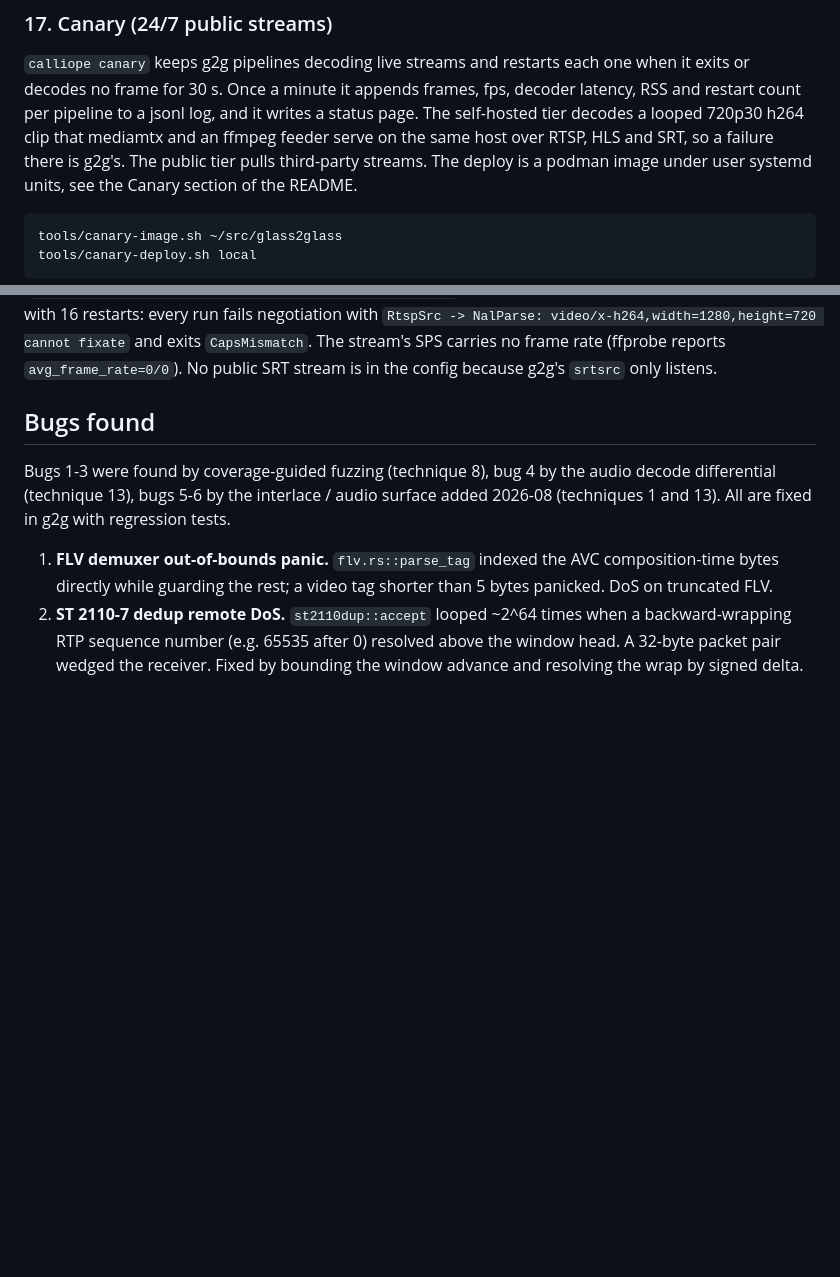
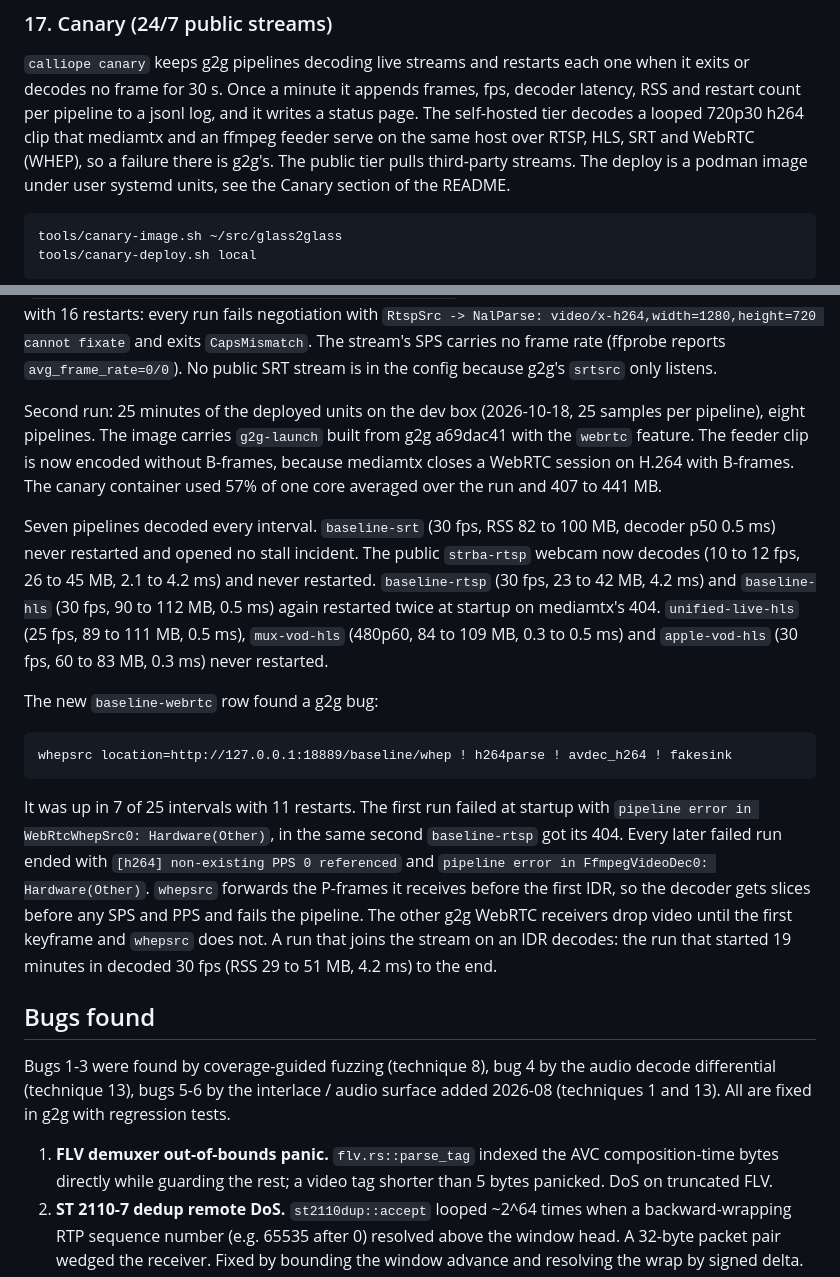
Before and after one commit to Glass2GlassHQ/calliope, a Markdown page: TESTING.md, 2 parts joined by grey strips. Drawn GitHub-style; blank space fills up the shorter version.

Commit message:
canary: webrtc row and second dev-box run in docs

````diff
--- a/TESTING.md
+++ b/TESTING.md
@@ -408,8 +408,8 @@ pts.
 one when it exits or decodes no frame for 30 s. Once a minute it appends frames,
 fps, decoder latency, RSS and restart count per pipeline to a jsonl log, and it
 writes a status page. The self-hosted tier decodes a looped 720p30 h264 clip
-that mediamtx and an ffmpeg feeder serve on the same host over RTSP, HLS and
-SRT, so a failure there is g2g's. The public tier pulls third-party streams. The
+that mediamtx and an ffmpeg feeder serve on the same host over RTSP, HLS, SRT
+and WebRTC (WHEP), so a failure there is g2g's. The public tier pulls third-party streams. The
 deploy is a podman image under user systemd units, see the Canary section of
 the README.
 ```
@@ -447,6 +447,36 @@ up in 0 of 40 intervals with 16 restarts: every run fails negotiation with
 exits `CapsMismatch`. The stream's SPS carries no frame rate (ffprobe reports
 `avg_frame_rate=0/0`). No public SRT stream is in the config because g2g's
 `srtsrc` only listens.
+
+Second run: 25 minutes of the deployed units on the dev box (2026-10-18, 25
+samples per pipeline), eight pipelines. The image carries `g2g-launch` built
+from g2g a69dac41 with the `webrtc` feature. The feeder clip is now encoded
+without B-frames, because mediamtx closes a WebRTC session on H.264 with
+B-frames. The canary container used 57% of one core averaged over the run and
+407 to 441 MB.
+
+Seven pipelines decoded every interval. `baseline-srt` (30 fps, RSS 82 to 100
+MB, decoder p50 0.5 ms) never restarted and opened no stall incident. The public
+`strba-rtsp` webcam now decodes (10 to 12 fps, 26 to 45 MB, 2.1 to 4.2 ms) and
+never restarted. `baseline-rtsp` (30 fps, 23 to 42 MB, 4.2 ms) and
+`baseline-hls` (30 fps, 90 to 112 MB, 0.5 ms) again restarted twice at startup
+on mediamtx's 404. `unified-live-hls` (25 fps, 89 to 111 MB, 0.5 ms),
+`mux-vod-hls` (480p60, 84 to 109 MB, 0.3 to 0.5 ms) and `apple-vod-hls` (30
+fps, 60 to 83 MB, 0.3 ms) never restarted.
+
+The new `baseline-webrtc` row found a g2g bug:
+```
+whepsrc location=http://127.0.0.1:18889/baseline/whep ! h264parse ! avdec_h264 ! fakesink
+```
+It was up in 7 of 25 intervals with 11 restarts. The first run failed at
+startup with `pipeline error in WebRtcWhepSrc0: Hardware(Other)`, in the same
+second `baseline-rtsp` got its 404. Every later failed run ended with
+`[h264] non-existing PPS 0 referenced` and `pipeline error in FfmpegVideoDec0:
+Hardware(Other)`. `whepsrc` forwards the P-frames it receives before the first
+IDR, so the decoder gets slices before any SPS and PPS and fails the pipeline.
+The other g2g WebRTC receivers drop video until the first keyframe and
+`whepsrc` does not. A run that joins the stream on an IDR decodes: the run that
+started 19 minutes in decoded 30 fps (RSS 29 to 51 MB, 4.2 ms) to the end.
 
 ## Bugs found
 
````
Also changed, not shown: README.md (+5 -3 lines).
